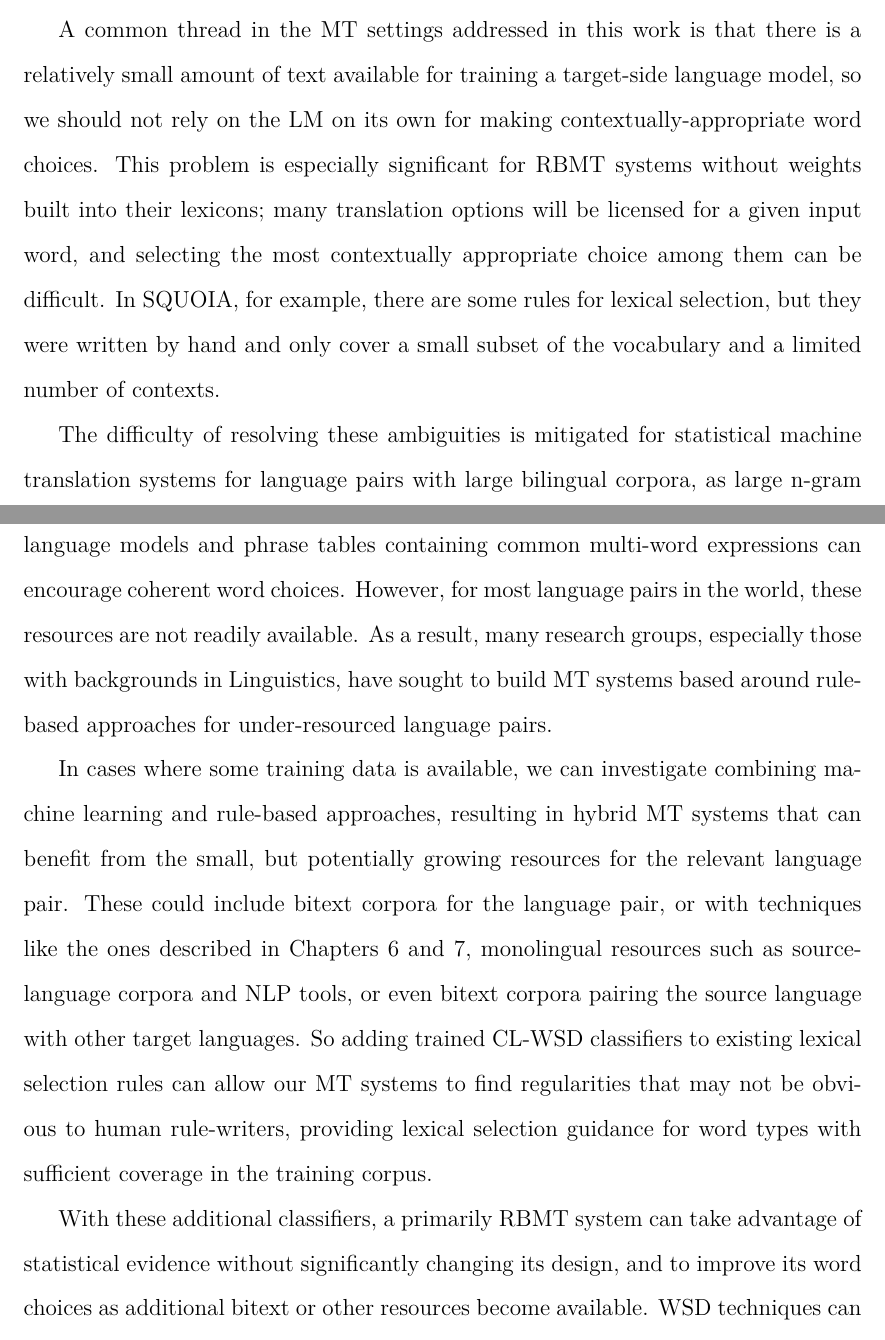
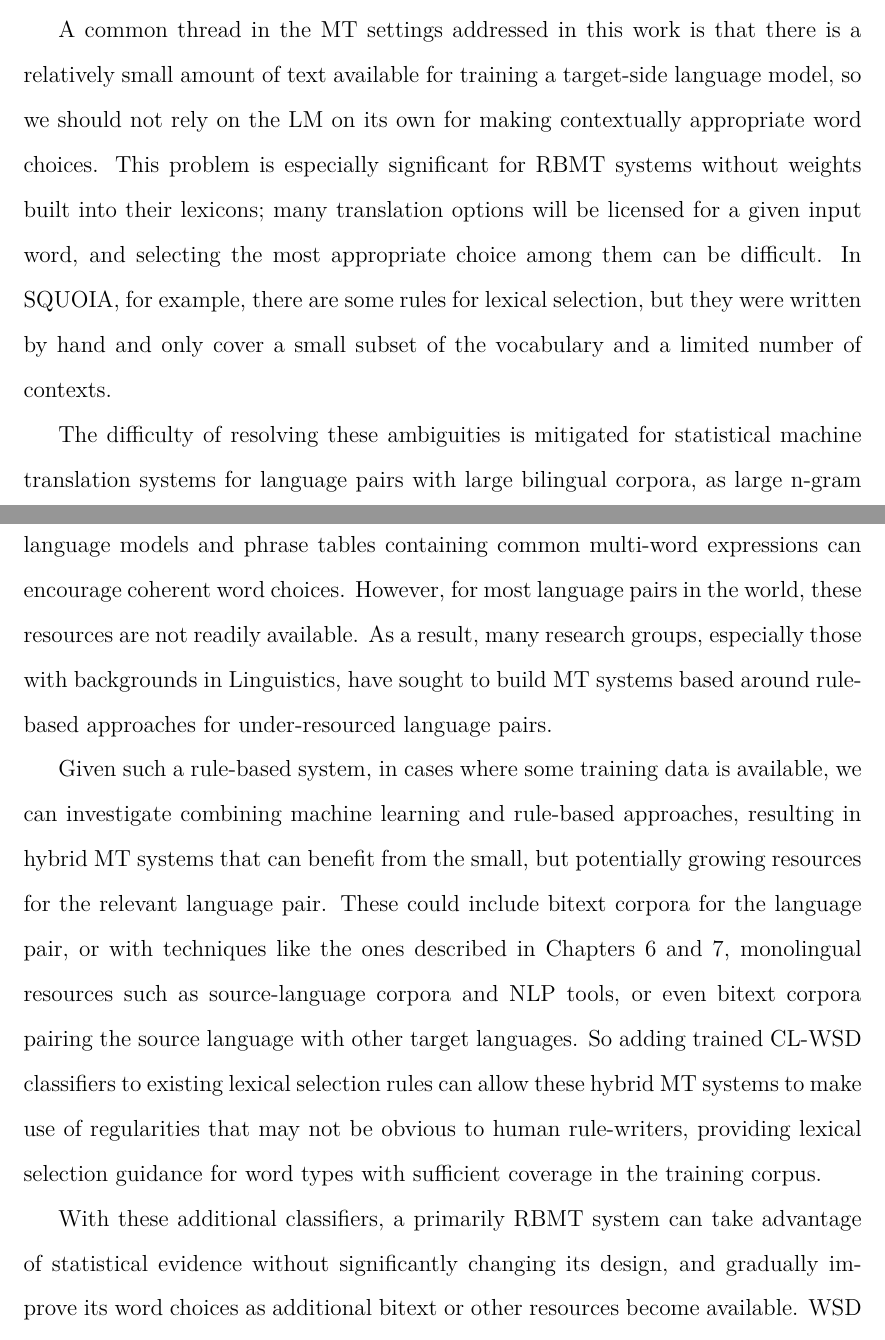
Before and after one commit to alexrudnick/dissertation, a LaTeX thesis (dissertation/dissertation.tex, which reads dissertation/integration.tex): two parts of pages 127 and 128 of 156, joined at a grey line, cut so that both start at the same text. Compiled offline with XeLaTeX.

Commit message:
little bit of editing

```diff
--- a/dissertation/integration.tex
+++ b/dissertation/integration.tex
@@ -14,14 +14,13 @@ at evaluating Chipa's effect on MT output in both of these use cases.
 
 A common thread in the MT settings addressed in this work is that there is a
 relatively small amount of text available for training a target-side language
-model, so we should not rely on the LM on its own for making
-contextually-appropriate word choices. This problem is especially significant
-for RBMT systems without weights built into their lexicons; many translation
-options will be licensed for a given input word, and selecting the most
-contextually appropriate choice among them can be difficult. In SQUOIA, for
-example, there are some rules for lexical selection, but they were written by
-hand and only cover a small subset of the vocabulary and a limited number of
-contexts.
+model, so we should not rely on the LM on its own for making contextually
+appropriate word choices. This problem is especially significant for RBMT
+systems without weights built into their lexicons; many translation options
+will be licensed for a given input word, and selecting the most appropriate
+choice among them can be difficult. In SQUOIA, for example, there are some
+rules for lexical selection, but they were written by hand and only cover a
+small subset of the vocabulary and a limited number of contexts.
 
 The difficulty of resolving these ambiguities is mitigated for statistical
 machine translation systems for language pairs with large bilingual corpora, as
@@ -32,22 +31,23 @@ many research groups, especially those with backgrounds in Linguistics, have
 sought to build MT systems based around rule-based approaches for
 under-resourced language pairs.
 
-In cases where some training data is available, we can investigate combining
-machine learning and rule-based approaches, resulting in hybrid MT systems that
-can benefit from the small, but potentially growing resources for the relevant
-language pair. These could include bitext corpora for the language pair, or
-with techniques like the ones described in Chapters \ref{chap:monolingual} and
-\ref{chap:multilingual}, monolingual resources such as source-language corpora
-and NLP tools, or even bitext corpora pairing the source language with other
-target languages. So adding trained CL-WSD classifiers to existing lexical
-selection rules can allow our MT systems to find regularities that may not be
-obvious to human rule-writers, providing lexical selection guidance for word
-types with sufficient coverage in the training corpus.
+Given such a rule-based system, in cases where some training data is available,
+we can investigate combining machine learning and rule-based approaches,
+resulting in hybrid MT systems that can benefit from the small, but potentially
+growing resources for the relevant language pair. These could include bitext
+corpora for the language pair, or with techniques like the ones described in
+Chapters \ref{chap:monolingual} and \ref{chap:multilingual}, monolingual
+resources such as source-language corpora and NLP tools, or even bitext corpora
+pairing the source language with other target languages. So adding trained
+CL-WSD classifiers to existing lexical selection rules can allow these hybrid
+MT systems to make use of regularities that may not be obvious to human
+rule-writers, providing lexical selection guidance for word types with
+sufficient coverage in the training corpus.
 
 With these additional classifiers, a primarily RBMT system can take advantage
-of statistical evidence without significantly changing its design, and to
-improve its word choices as additional bitext or other resources become
-available.
+of statistical evidence without significantly changing its design, and
+gradually improve its word choices as additional bitext or other resources
+become available.
 WSD techniques can also be applied to statistical machine translation, as has
 been shown by, for example, Carpuat \emph{et al.} \cite{carpuatpsd} and
 Tamchyna \emph{et al.} \cite{tamchyna2014integrating}. In this chapter we
```
Also changed, not shown: dissertation/integration.tex (10 more changed lines).
